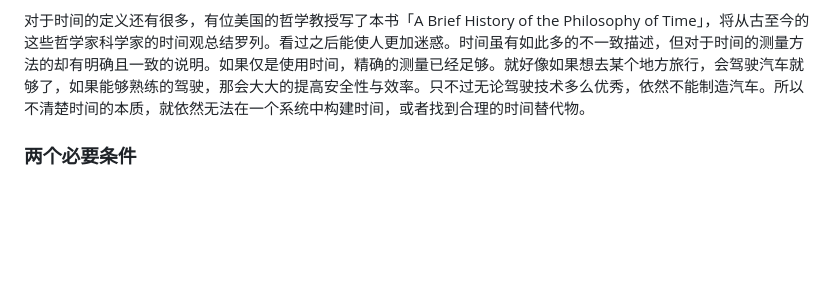
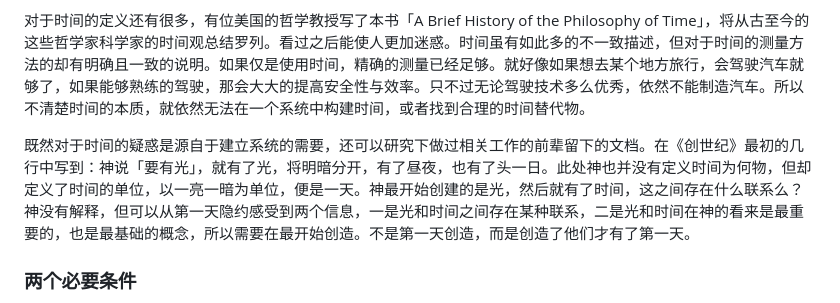
Before and after one commit to TATAUFO/peng.pdu.pub, a Markdown page: docs/zh/MinimalMetaphysics.md, the part around the change. GitHub-like rendering; blank space fills up the shorter version.

Commit message:
refactor minimeta

```diff
--- a/docs/zh/MinimalMetaphysics.md
+++ b/docs/zh/MinimalMetaphysics.md
@@ -61,6 +61,8 @@ layout: default
 在众多物理学理论中，经典物理认为时间绝对的，在宇宙中的任何位置，任何运动状态都存在且共享同一个绝对流动的时间。爱因斯坦则认为时间是相对的，与观察者有关，不同的观察者，不同的运动速度有着不同的时间流速，但在相对论中依然认为在时空中两个点之间的时空距离是不变的。霍金在在时间简史中有一种光锥的描述，认为一个时空中的点仅与其光锥所覆盖的范围相关。
 
 对于时间的定义还有很多，有位美国的哲学教授写了本书「A Brief History of the Philosophy of Time」，将从古至今的这些哲学家科学家的时间观总结罗列。看过之后能使人更加迷惑。时间虽有如此多的不一致描述，但对于时间的测量方法的却有明确且一致的说明。如果仅是使用时间，精确的测量已经足够。就好像如果想去某个地方旅行，会驾驶汽车就够了，如果能够熟练的驾驶，那会大大的提高安全性与效率。只不过无论驾驶技术多么优秀，依然不能制造汽车。所以不清楚时间的本质，就依然无法在一个系统中构建时间，或者找到合理的时间替代物。
+
+既然对于时间的疑惑是源自于建立系统的需要，还可以研究下做过相关工作的前辈留下的文档。在《创世纪》最初的几行中写到：神说「要有光」，就有了光，将明暗分开，有了昼夜，也有了头一日。此处神也并没有定义时间为何物，但却定义了时间的单位，以一亮一暗为单位，便是一天。神最开始创建的是光，然后就有了时间，这之间存在什么联系么？神没有解释，但可以从第一天隐约感受到两个信息，一是光和时间之间存在某种联系，二是光和时间在神的看来是最重要的，也是最基础的概念，所以需要在最开始创造。不是第一天创造，而是创造了他们才有了第一天。
 
 
 ### 两个必要条件
```
